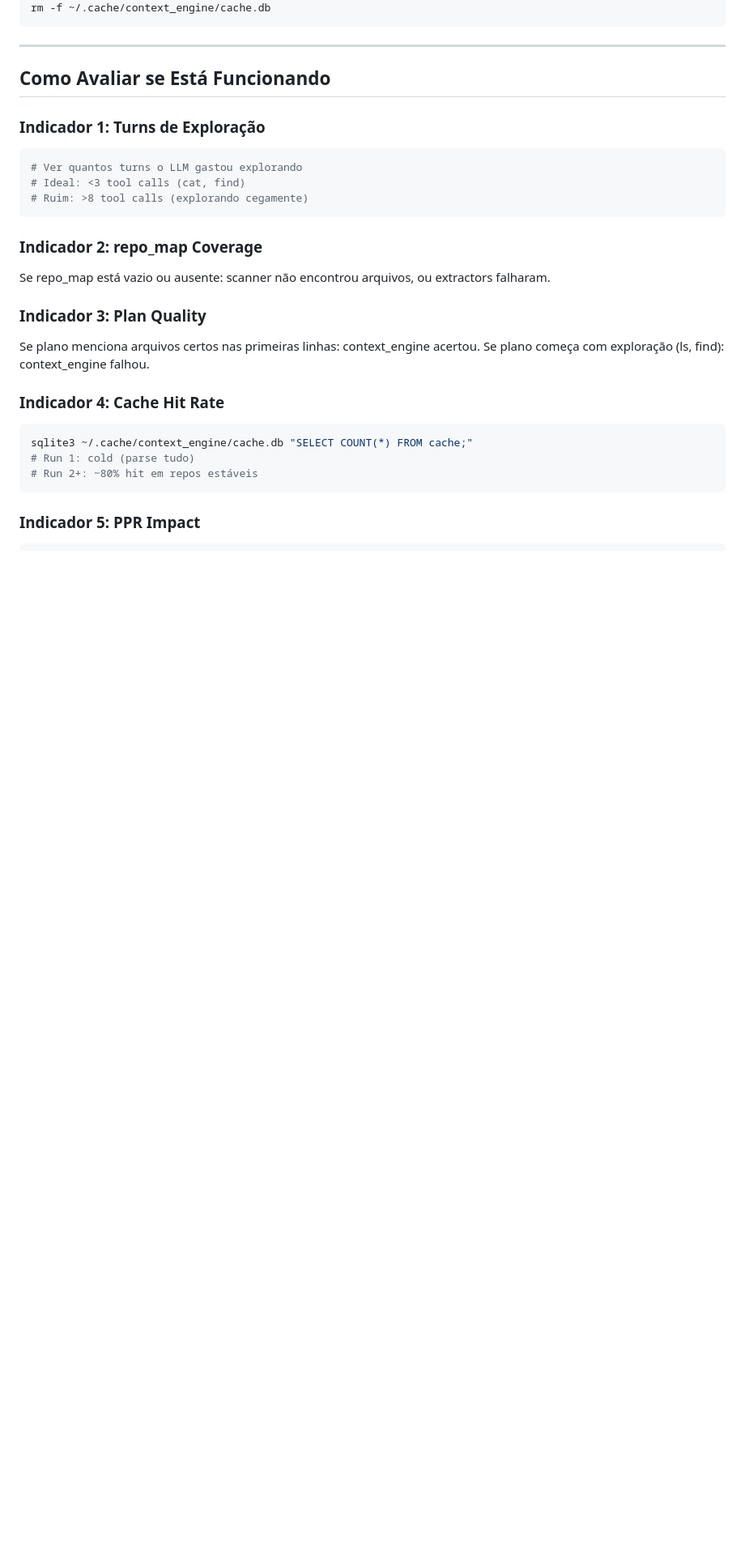
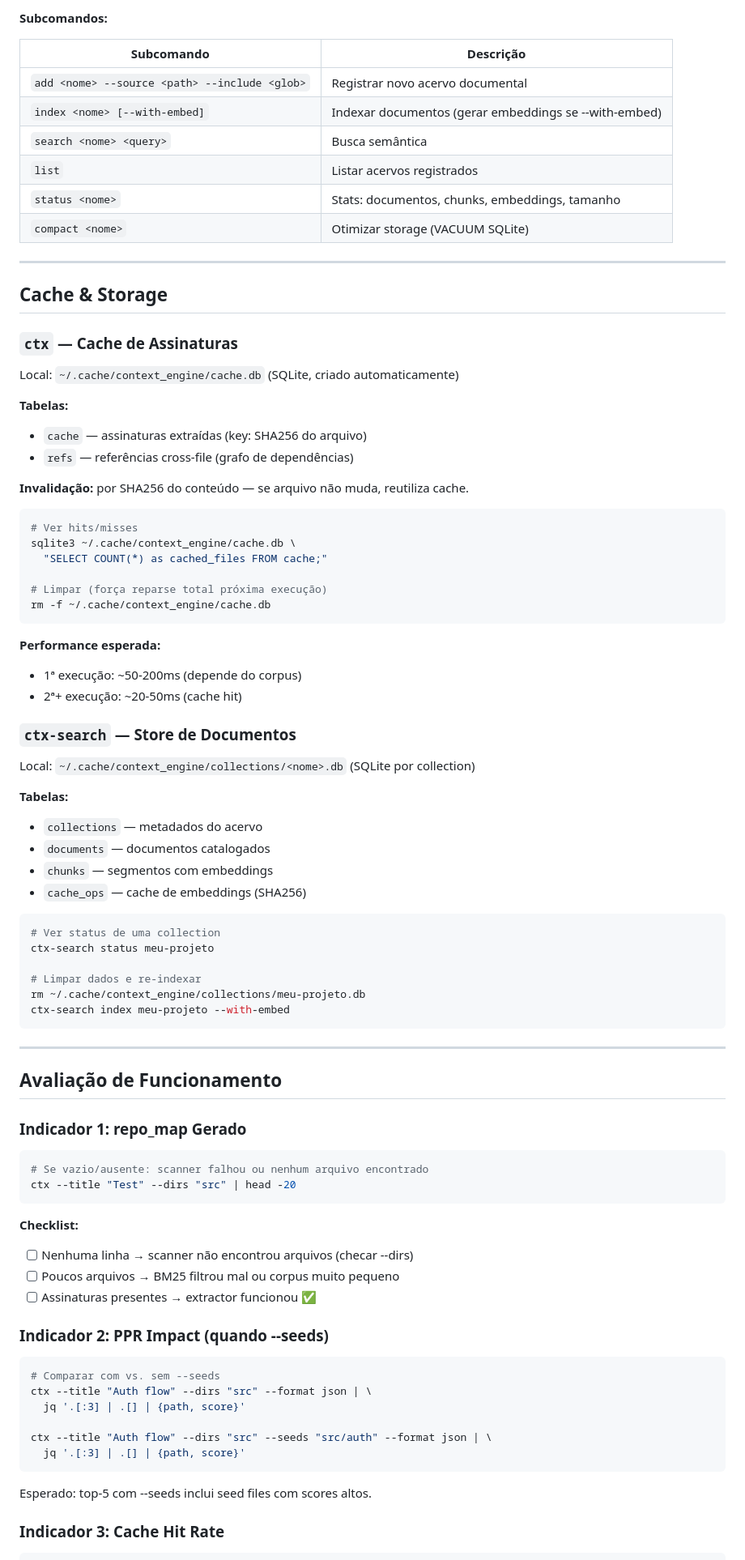
Before and after one commit to JaimeJunr/context-engine, a Markdown page: docs/arquitetura.md, the part around one of its changes. Shown at 81% size. Drawn GitHub-style; blank space fills up the shorter version.

````diff
--- a/docs/arquitetura.md
+++ b/docs/arquitetura.md
@@ -134,35 +234,89 @@ sqlite3 ~/.cache/context_engine/cache.db "SELECT COUNT(*) FROM cache;"
+**Subcomandos:**
+
+| Subcomando | Descrição |
+|---|---|
+| `add <nome> --source <path> --include <glob>` | Registrar novo acervo documental |
+| `index <nome> [--with-embed]` | Indexar documentos (gerar embeddings se --with-embed) |
+| `search <nome> <query>` | Busca semântica |
+| `list` | Listar acervos registrados |
+| `status <nome>` | Stats: documentos, chunks, embeddings, tamanho |
+| `compact <nome>` | Otimizar storage (VACUUM SQLite) |
+
+---
+
+## Cache & Storage
+
+### `ctx` — Cache de Assinaturas
+
+Local: `~/.cache/context_engine/cache.db` (SQLite, criado automaticamente)
+
+**Tabelas:**
+- `cache` — assinaturas extraídas (key: SHA256 do arquivo)
+- `refs` — referências cross-file (grafo de dependências)
+
+**Invalidação:** por SHA256 do conteúdo — se arquivo não muda, reutiliza cache.
+
+```bash
+# Ver hits/misses
+sqlite3 ~/.cache/context_engine/cache.db \
+  "SELECT COUNT(*) as cached_files FROM cache;"
+
+# Limpar (força reparse total próxima execução)
 rm -f ~/.cache/context_engine/cache.db
+```
+
+**Performance esperada:**
+- 1ª execução: ~50-200ms (depende do corpus)
+- 2ª+ execução: ~20-50ms (cache hit)
+
+### `ctx-search` — Store de Documentos
+
+Local: `~/.cache/context_engine/collections/<nome>.db` (SQLite por collection)
+
+**Tabelas:**
+- `collections` — metadados do acervo
+- `documents` — documentos catalogados
+- `chunks` — segmentos com embeddings
+- `cache_ops` — cache de embeddings (SHA256)
+
+```bash
+# Ver status de uma collection
+ctx-search status meu-projeto
+
+# Limpar dados e re-indexar
+rm ~/.cache/context_engine/collections/meu-projeto.db
+ctx-search index meu-projeto --with-embed
 ```
 
 ---
 
-## Como Avaliar se Está Funcionando
+## Avaliação de Funcionamento
 
-### Indicador 1: Turns de Exploração
+### Indicador 1: repo_map Gerado
 
 ```bash
-# Ver quantos turns o LLM gastou explorando
-# Ideal: <3 tool calls (cat, find)
-# Ruim: >8 tool calls (explorando cegamente)
+# Se vazio/ausente: scanner falhou ou nenhum arquivo encontrado
+ctx --title "Test" --dirs "src" | head -20
 ```
 
-### Indicador 2: repo_map Coverage
+**Checklist:**
+- [ ] Nenhuma linha → scanner não encontrou arquivos (checar --dirs)
+- [ ] Poucos arquivos → BM25 filtrou mal ou corpus muito pequeno
+- [ ] Assinaturas presentes → extractor funcionou ✅
 
-Se repo_map está vazio ou ausente: scanner não encontrou arquivos, ou extractors falharam.
-
-### Indicador 3: Plan Quality
-
-Se plano menciona arquivos certos nas primeiras linhas: context_engine acertou.
-Se plano começa com exploração (ls, find): context_engine falhou.
-
-### Indicador 4: Cache Hit Rate
+### Indicador 2: PPR Impact (quando --seeds)
 
 ```bash
-sqlite3 ~/.cache/context_engine/cache.db "SELECT COUNT(*) FROM cache;"
-# Run 1: cold (parse tudo)
-# Run 2+: ~80% hit em repos estáveis
+# Comparar com vs. sem --seeds
+ctx --title "Auth flow" --dirs "src" --format json | \
+  jq '.[:3] | .[] | {path, score}'
+
+ctx --title "Auth flow" --dirs "src" --seeds "src/auth" --format json | \
+  jq '.[:3] | .[] | {path, score}'
 ```
 
-### Indicador 5: PPR Impact
+Esperado: top-5 com --seeds inclui seed files com scores altos.
+
+### Indicador 3: Cache Hit Rate
 
 ```bash
````
Also changed, not shown: other parts of docs/arquitetura.md (+233 -93 lines).
